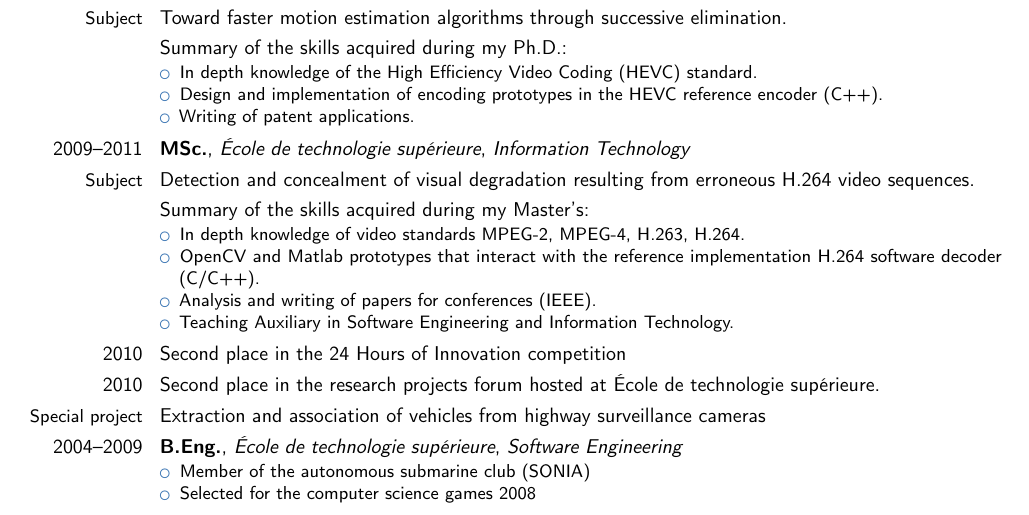
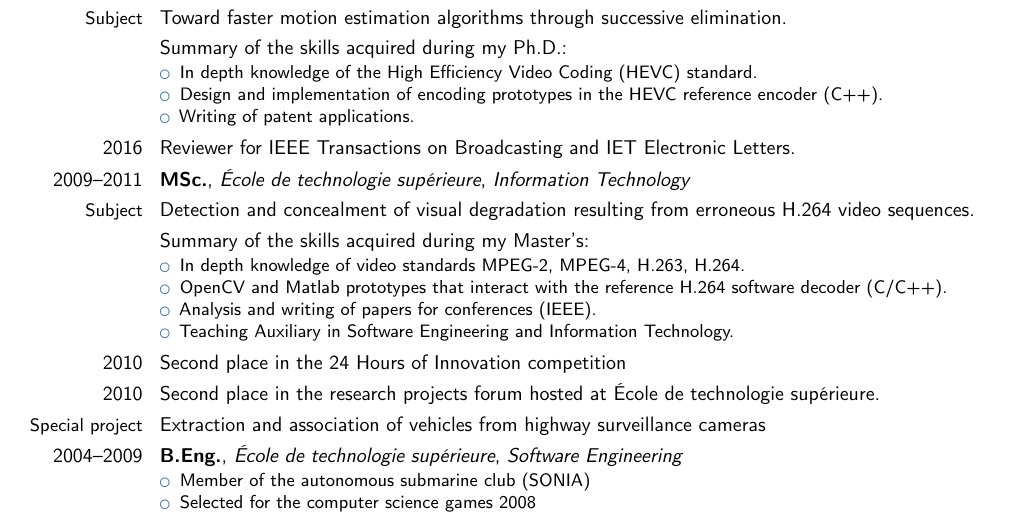
Before and after one commit to luctrudeau/CurriculumVitae, a LaTeX CV (cv.tex): part of page 1 of 2, cut so that both start at the same text. Compiled offline with pdfLaTeX.

Commit message:
Added reviewer work as part of PhD.

```diff
--- a/cv.tex
+++ b/cv.tex
@@ -66,6 +66,8 @@
     \end{itemize}}%
   }%
 \end{cvcolumns}
+\cvitem{2016}{Reviewer for IEEE Transactions on Broadcasting and IET Electronic Letters.}
+
 
 % arguments 3 to 6 can be left empty
 \cventry{2009--2011}{MSc.}{École de technologie supérieure}{}{\textit{Information Technology}}{}
@@ -74,7 +76,7 @@
   \cvcolumn{\normalsize{Summary of the skills acquired during my Master's:}}{%
     \small{\begin{itemize}%
       \item In depth knowledge of video standards MPEG-2, MPEG-4, H.263, H.264.
-      \item OpenCV and Matlab prototypes that interact with the reference implementation H.264 software decoder (C/C++).
+      \item OpenCV and Matlab prototypes that interact with the reference H.264 software decoder (C/C++).
       \item Analysis and writing of papers for conferences (IEEE).
       \item Teaching Auxiliary in Software Engineering and Information Technology.
     \end{itemize}}%
```
